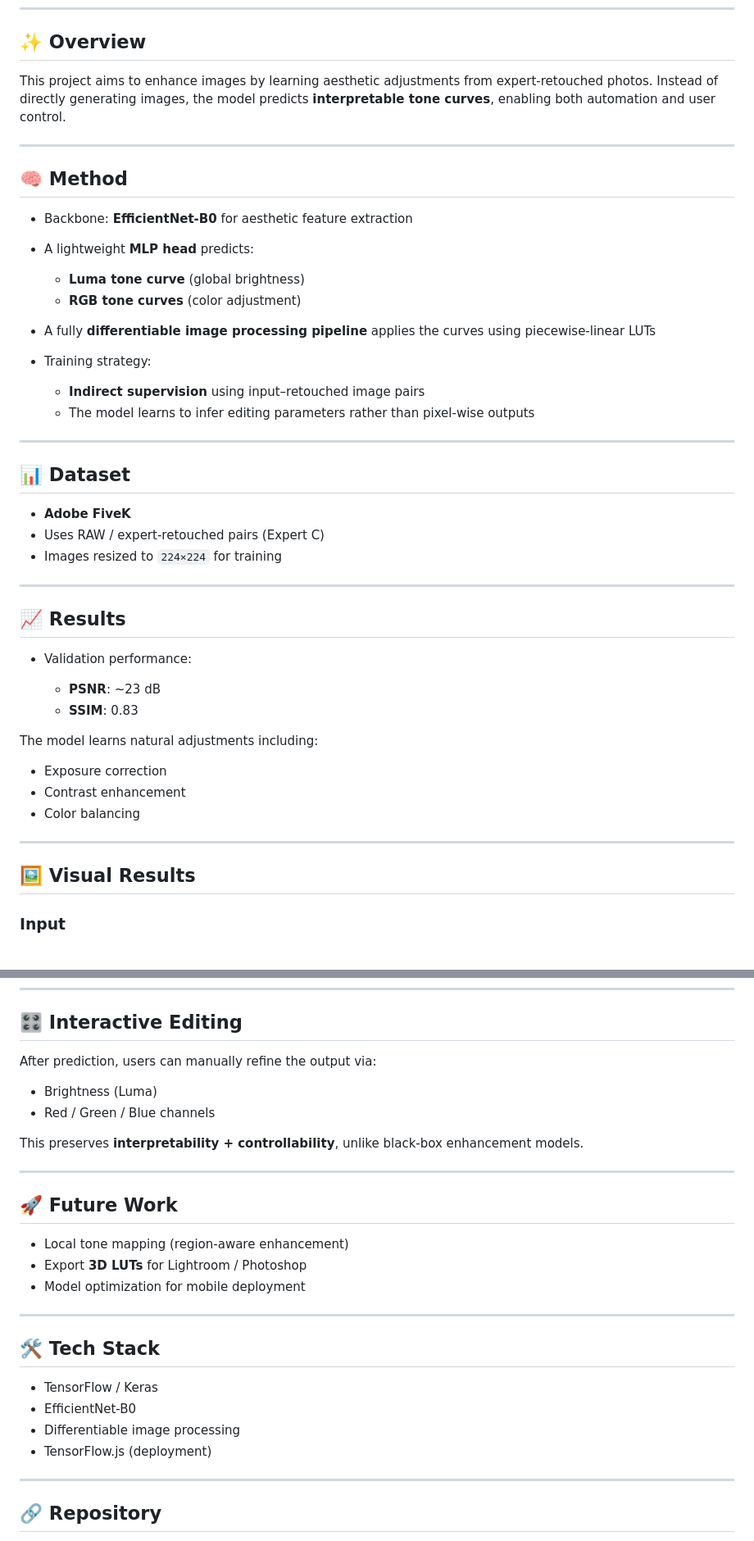
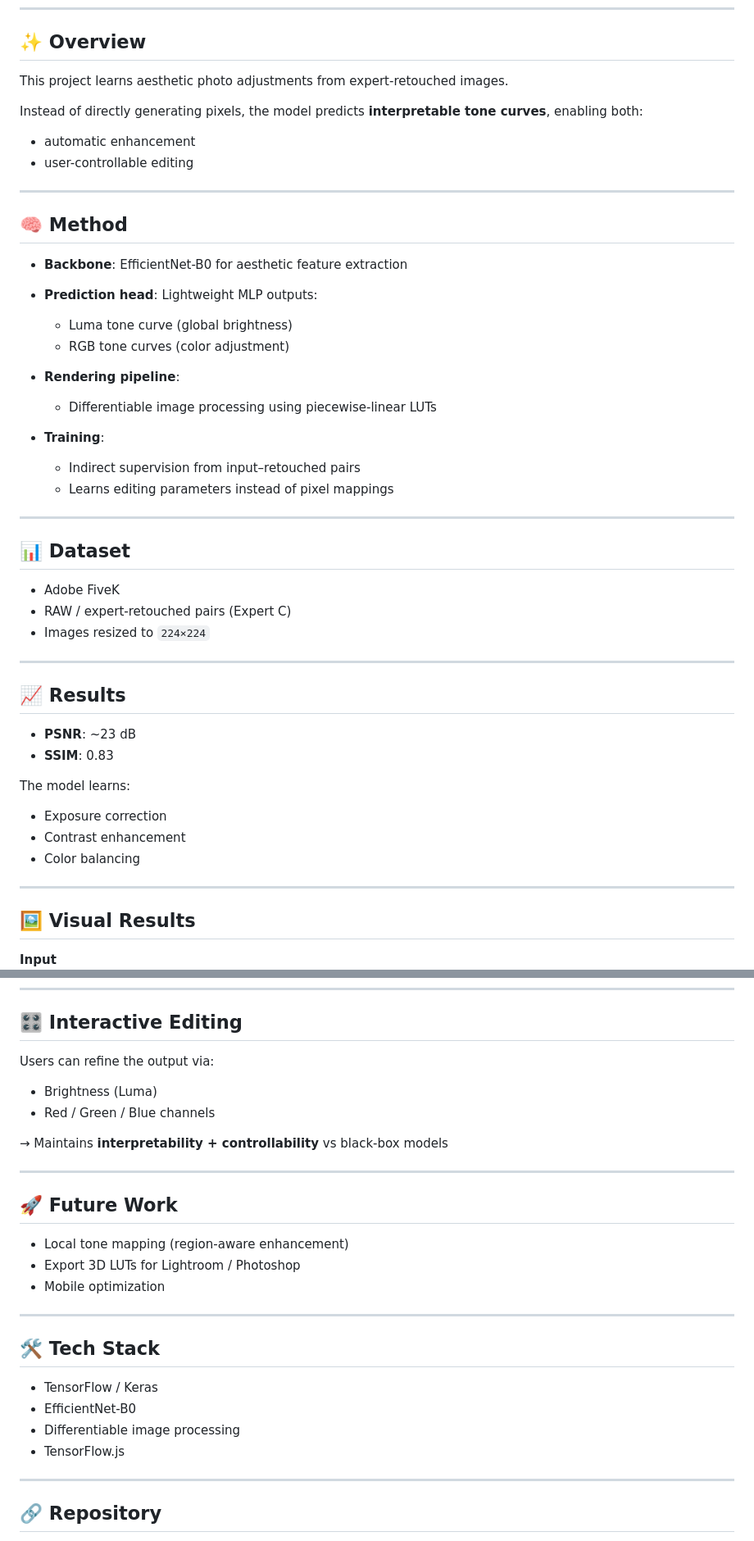
Before and after one commit to dauduchieu/literoom, a Markdown page: README.MD, 2 parts joined by grey strips. Shown at 82% size. GitHub-like rendering.

```diff
--- a/README.MD
+++ b/README.MD
@@ -6,45 +6,49 @@ A learning-based system for automatic photo enhancement by predicting **global t
 
 ## ✨ Overview
 
-This project aims to enhance images by learning aesthetic adjustments from expert-retouched photos.
-Instead of directly generating images, the model predicts **interpretable tone curves**, enabling both automation and user control.
+This project learns aesthetic photo adjustments from expert-retouched images.
+
+Instead of directly generating pixels, the model predicts **interpretable tone curves**, enabling both:
+
+* automatic enhancement
+* user-controllable editing
 
 ---
 
 ## 🧠 Method
 
-* Backbone: **EfficientNet-B0** for aesthetic feature extraction
+* **Backbone**: EfficientNet-B0 for aesthetic feature extraction
 
-* A lightweight **MLP head** predicts:
+* **Prediction head**: Lightweight MLP outputs:
 
-  * **Luma tone curve** (global brightness)
-  * **RGB tone curves** (color adjustment)
+  * Luma tone curve (global brightness)
+  * RGB tone curves (color adjustment)
 
-* A fully **differentiable image processing pipeline** applies the curves using piecewise-linear LUTs
+* **Rendering pipeline**:
 
-* Training strategy:
+  * Differentiable image processing using piecewise-linear LUTs
 
-  * **Indirect supervision** using input–retouched image pairs
-  * The model learns to infer editing parameters rather than pixel-wise outputs
+* **Training**:
+
+  * Indirect supervision from input–retouched pairs
+  * Learns editing parameters instead of pixel mappings
 
 ---
 
 ## 📊 Dataset
 
-* **Adobe FiveK**
-* Uses RAW / expert-retouched pairs (Expert C)
-* Images resized to `224×224` for training
+* Adobe FiveK
+* RAW / expert-retouched pairs (Expert C)
+* Images resized to `224×224`
 
 ---
 
 ## 📈 Results
 
-* Validation performance:
+* **PSNR**: ~23 dB
+* **SSIM**: 0.83
 
-  * **PSNR**: ~23 dB
-  * **SSIM**: 0.83
-
-The model learns natural adjustments including:
+The model learns:
 
 * Exposure correction
 * Contrast enhancement
@@ -54,7 +58,6 @@ The model learns natural adjustments including:
 
 ## 🖼️ Visual Results
 
-### Input
-
+**Input**
 ![Input Image](images/example_input.png)
 
@@ -150,20 +148,20 @@ it **learns how to edit an image**, similar to how a human would adjust sliders
 
 ## 🎛️ Interactive Editing
 
-After prediction, users can manually refine the output via:
+Users can refine the output via:
 
 * Brightness (Luma)
 * Red / Green / Blue channels
 
-This preserves **interpretability + controllability**, unlike black-box enhancement models.
+→ Maintains **interpretability + controllability** vs black-box models
 
 ---
 
 ## 🚀 Future Work
 
 * Local tone mapping (region-aware enhancement)
-* Export **3D LUTs** for Lightroom / Photoshop
-* Model optimization for mobile deployment
+* Export 3D LUTs for Lightroom / Photoshop
+* Mobile optimization
 
 ---
 
@@ -172,7 +170,7 @@ This preserves **interpretability + controllability**, unlike black-box enhancem
 * TensorFlow / Keras
 * EfficientNet-B0
 * Differentiable image processing
-* TensorFlow.js (deployment)
+* TensorFlow.js
 
 ---
 
```
Also changed, not shown: other parts of README.MD (+43 -48 lines).
